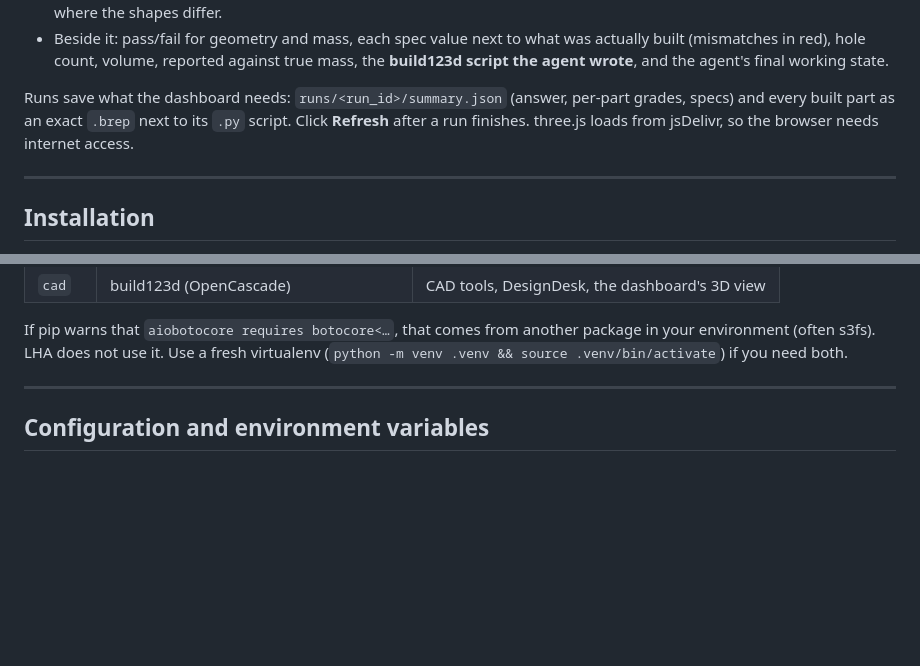
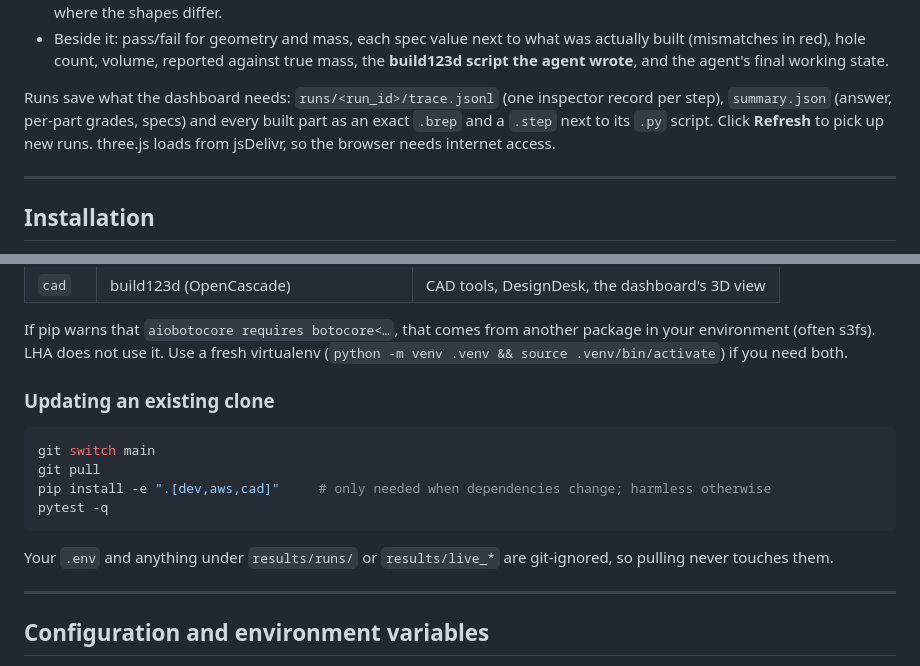
Before and after one commit to somul18/LongHorizonAgent_v1, a Markdown page: README.md, 2 parts joined by grey strips. Drawn GitHub-style; blank space fills up the shorter version.

````diff
--- a/README.md
+++ b/README.md
@@ -507,8 +528,9 @@ A local web page (stdlib HTTP server, bound to localhost, no extra installs). It
   in red), hole count, volume, reported against true mass, the **build123d script the agent wrote**, and
   the agent's final working state.
 
-Runs save what the dashboard needs: `runs/<run_id>/summary.json` (answer, per-part grades, specs) and
-every built part as an exact `.brep` next to its `.py` script. Click **Refresh** after a run finishes.
+Runs save what the dashboard needs: `runs/<run_id>/trace.jsonl` (one inspector record per step),
+`summary.json` (answer, per-part grades, specs) and every built part as an exact `.brep` and a `.step`
+next to its `.py` script. Click **Refresh** to pick up new runs.
 three.js loads from jsDelivr, so the browser needs internet access.
 
 ---
@@ -534,6 +556,17 @@ pytest -q
 If pip warns that `aiobotocore requires botocore<…`, that comes from another package in your environment
 (often s3fs). LHA does not use it. Use a fresh virtualenv (`python -m venv .venv && source .venv/bin/activate`)
 if you need both.
+
+### Updating an existing clone
+
+```bash
+git switch main
+git pull
+pip install -e ".[dev,aws,cad]"     # only needed when dependencies change; harmless otherwise
+pytest -q
+```
+
+Your `.env` and anything under `results/runs/` or `results/live_*` are git-ignored, so pulling never touches them.
 
 ---
 
````
Also changed, not shown: other parts of README.md (+29 -4 lines).
